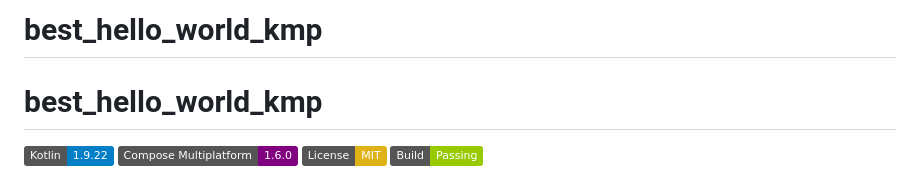
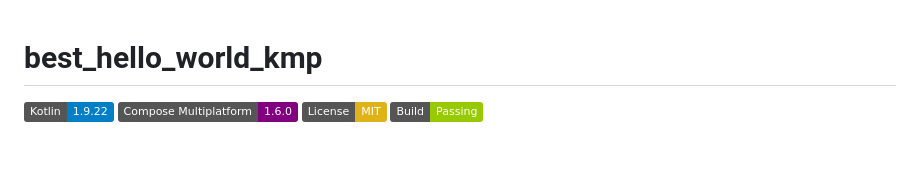
Before and after one commit to MightyJoe/best_hello_world_kmp, a Markdown page: README.md, the part around the change. Rendered like a GitHub page; badges without logos; blank space fills up the shorter version.

Commit message:
Remove duplicate project title from README
Duplicate removed.

```diff
--- a/README.md
+++ b/README.md
@@ -1,5 +1,3 @@
-# best_hello_world_kmp
-
 # best_hello_world_kmp
 
 [![Kotlin](https://img.shields.io/badge/Kotlin-1.9.22-blue.svg?logo=kotlin)](https://kotlinlang.org)
```
